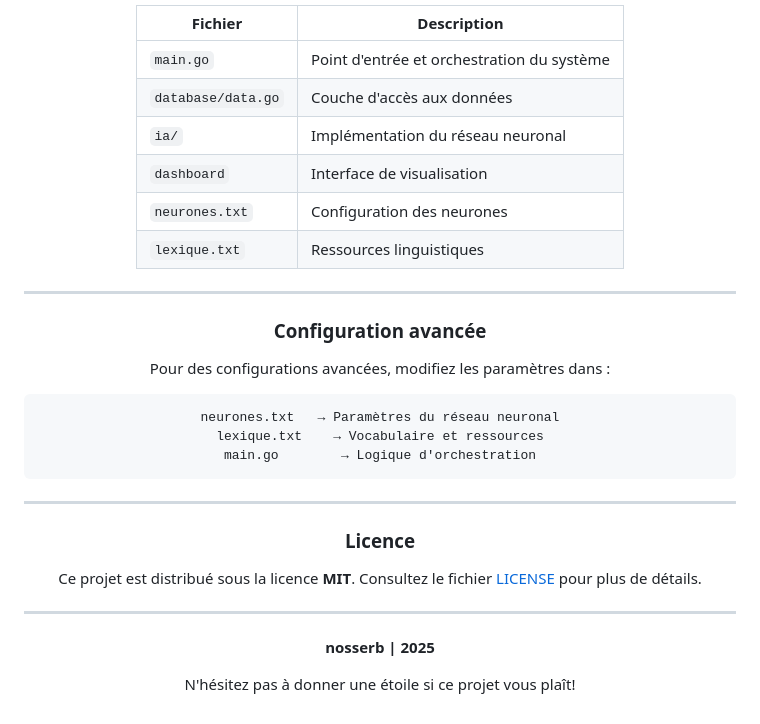
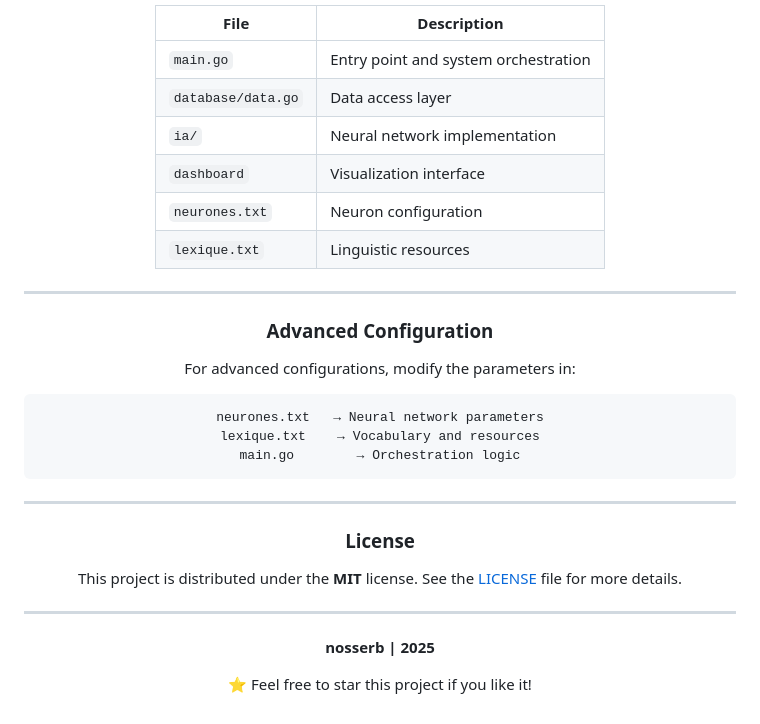
Before and after one commit to nosserb/IA-ATOMIQUE-, a Markdown page: README.md, the part around the change printed below. Drawn GitHub-style.

````diff
--- a/README.md
+++ b/README.md
@@ -126,12 +126,12 @@ L'accès aux données se fait via `database/data.go` pour les opérations CRUD.
 
-| Fichier | Description |
-|---------|-------------|
-| `main.go` | Point d'entrée et orchestration du système |
-| `database/data.go` | Couche d'accès aux données |
-| `ia/` | Implémentation du réseau neuronal |
-| `dashboard` | Interface de visualisation |
-| `neurones.txt` | Configuration des neurones |
-| `lexique.txt` | Ressources linguistiques |
+| File | Description |
+|------|-------------|
+| `main.go` | Entry point and system orchestration |
+| `database/data.go` | Data access layer |
+| `ia/` | Neural network implementation |
+| `dashboard` | Visualization interface |
+| `neurones.txt` | Neuron configuration |
+| `lexique.txt` | Linguistic resources |
 
 </div>
 
@@ -139,14 +139,14 @@ L'accès aux données se fait via `database/data.go` pour les opérations CRUD.
 
 <div style="text-align: left; margin: 30px 0;">
 
-### Configuration avancée
+### Advanced Configuration
 
-Pour des configurations avancées, modifiez les paramètres dans :
+For advanced configurations, modify the parameters in:
 
 ```
-neurones.txt   → Paramètres du réseau neuronal
-lexique.txt    → Vocabulaire et ressources
-main.go        → Logique d'orchestration
+neurones.txt   → Neural network parameters
+lexique.txt    → Vocabulary and resources
+main.go        → Orchestration logic
 ```
 
 </div>
@@ -155,9 +155,9 @@ main.go        → Logique d'orchestration
 
 <div style="text-align: left; margin: 30px 0;">
 
-### Licence
+### License
 
-Ce projet est distribué sous la licence **MIT**. Consultez le fichier [LICENSE](LICENSE) pour plus de détails.
+This project is distributed under the **MIT** license. See the [LICENSE](LICENSE) file for more details.
 
 </div>
 
@@ -165,5 +165,5 @@ Ce projet est distribué sous la licence **MIT**. Consultez le fichier [LICENSE]
 
 <div style="margin: 40px 0;">
   <p><strong>nosserb | 2025</strong></p>
-  <p style="color: #999; font-size: 0.95em;"> N'hésitez pas à donner une étoile si ce projet vous plaît!</p>
+  <p style="color: #999; font-size: 0.95em;">⭐ Feel free to star this project if you like it!</p>
 </div>
````
Also changed, not shown: other parts of README.md (+40 -38 lines), README.fr.md (added, +169 -0 lines).
